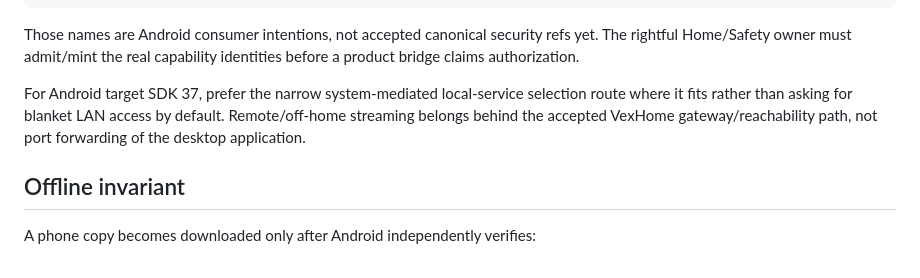
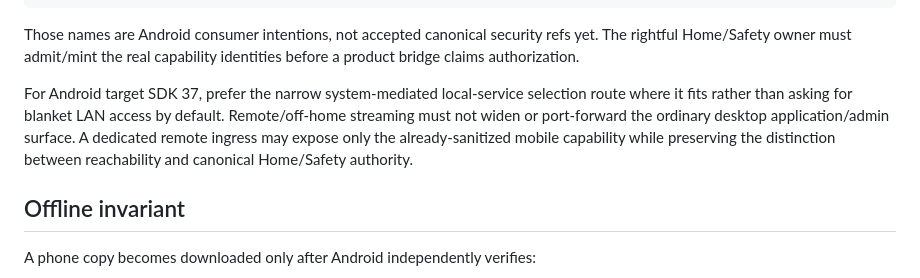
Before and after one commit to vgong24/VexstreamMusic, a Markdown page: docs/architecture/MOBILE-BRIDGE-V1.md, the part around one of its changes. Rendered like a GitHub page.

```diff
--- a/docs/architecture/MOBILE-BRIDGE-V1.md
+++ b/docs/architecture/MOBILE-BRIDGE-V1.md
@@ -159,8 +159,10 @@ Home/Safety owner must admit/mint the real capability identities before a produc
 authorization.
 
 For Android target SDK 37, prefer the narrow system-mediated local-service selection route where it
-fits rather than asking for blanket LAN access by default. Remote/off-home streaming belongs behind
-the accepted VexHome gateway/reachability path, not port forwarding of the desktop application.
+fits rather than asking for blanket LAN access by default. Remote/off-home streaming must not widen
+or port-forward the ordinary desktop application/admin surface. A dedicated remote ingress may expose
+only the already-sanitized mobile capability while preserving the distinction between reachability and
+canonical Home/Safety authority.
 
 ## Offline invariant
 
```
Also changed, not shown: other parts of docs/architecture/MOBILE-BRIDGE-V1.md (+104 -0 lines).
